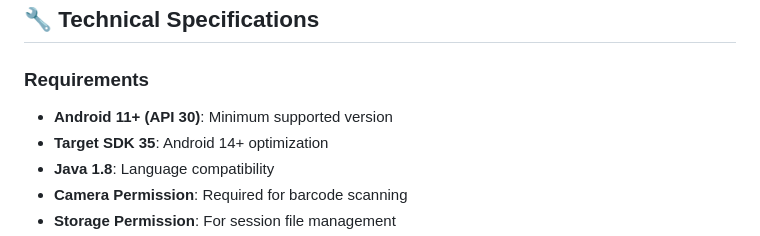
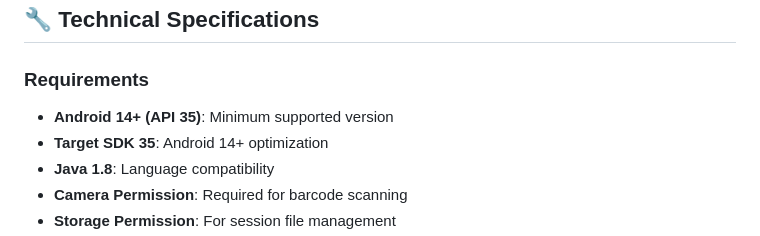
Before and after one commit to ltrudu/AI_MultiBarcodes_Capture, a Markdown page: README.md, the part around the change. Rendered like a GitHub page.

```diff
--- a/README.md
+++ b/README.md
@@ -78,7 +78,7 @@ A comprehensive Android enterprise application demonstrating Zebra AI Vision SDK
 ## 🔧 Technical Specifications
 
 ### **Requirements**
-- **Android 11+ (API 30)**: Minimum supported version
+- **Android 14+ (API 35)**: Minimum supported version
 - **Target SDK 35**: Android 14+ optimization
 - **Java 1.8**: Language compatibility
 - **Camera Permission**: Required for barcode scanning
```
